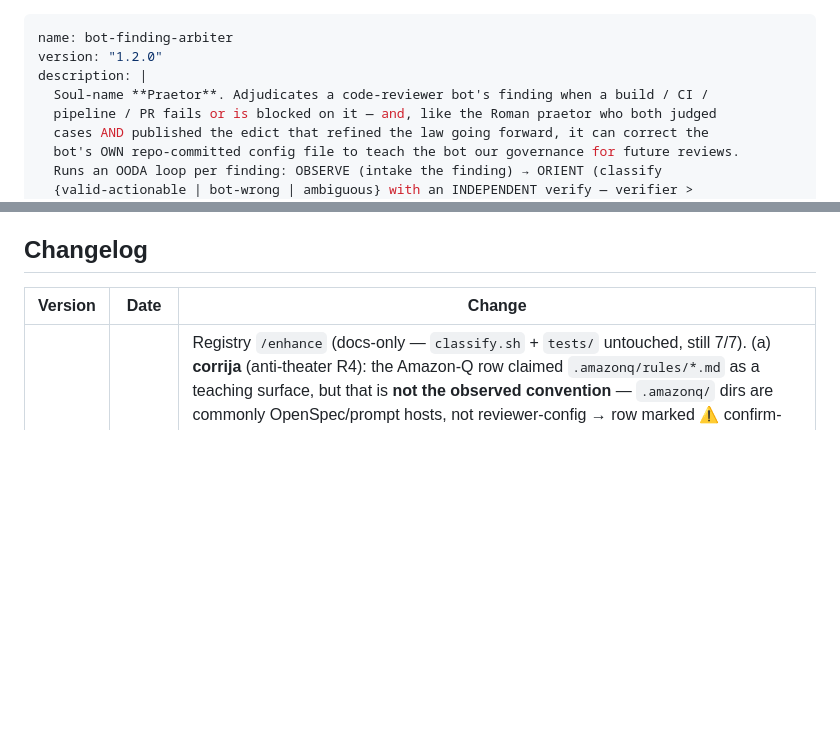
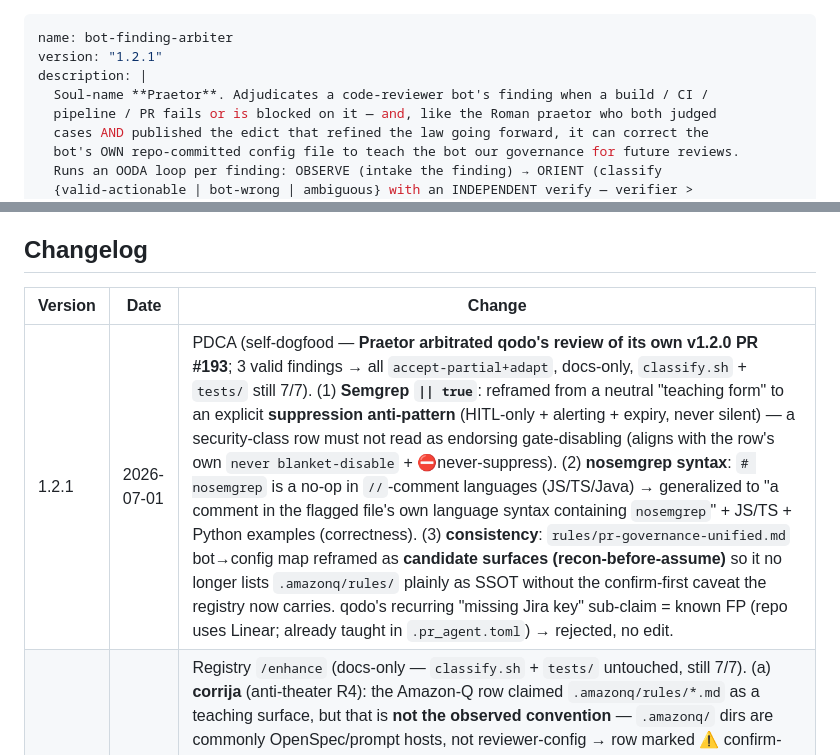
Before and after one commit to ekson73/multi-agent-os, a Markdown page: skills/bot-finding-arbiter/SKILL.md, 2 parts joined by grey strips. GitHub-like rendering; blank space fills up the shorter version.

```diff
--- a/skills/bot-finding-arbiter/SKILL.md
+++ b/skills/bot-finding-arbiter/SKILL.md
@@ -1,6 +1,6 @@
 ---
 name: bot-finding-arbiter
-version: "1.2.0"
+version: "1.2.1"
 description: |
   Soul-name **Praetor**. Adjudicates a code-reviewer bot's finding when a build / CI /
   pipeline / PR fails or is blocked on it — and, like the Roman praetor who both judged
@@ -162,6 +162,7 @@ Deprecate when ANY: a host ships native "arbitrate + teach reviewer bot" (E1) ·
 ## Changelog
 | Version | Date | Change |
 |---|---|---|
+| 1.2.1 | 2026-07-01 | PDCA (self-dogfood — **Praetor arbitrated qodo's review of its own v1.2.0 PR #193**; 3 valid findings → all `accept-partial+adapt`, docs-only, `classify.sh` + `tests/` still 7/7). (1) **Semgrep `\|\| true`**: reframed from a neutral "teaching form" to an explicit **suppression anti-pattern** (HITL-only + alerting + expiry, never silent) — a security-class row must not read as endorsing gate-disabling (aligns with the row's own `never blanket-disable` + ⛔never-suppress). (2) **nosemgrep syntax**: `# nosemgrep` is a no-op in `//`-comment languages (JS/TS/Java) → generalized to "a comment in the flagged file's own language syntax containing `nosemgrep`" + JS/TS + Python examples (correctness). (3) **consistency**: `rules/pr-governance-unified.md` bot→config map reframed as **candidate surfaces (recon-before-assume)** so it no longer lists `.amazonq/rules/` plainly as SSOT without the confirm-first caveat the registry now carries. qodo's recurring "missing Jira key" sub-claim = known FP (repo uses Linear; already taught in `.pr_agent.toml`) → rejected, no edit. |
 | 1.2.0 | 2026-07-01 | Registry `/enhance` (docs-only — `classify.sh` + `tests/` untouched, still 7/7). (a) **corrija** (anti-theater R4): the Amazon-Q row claimed `.amazonq/rules/*.md` as a teaching surface, but that is **not the observed convention** — `.amazonq/` dirs are commonly OpenSpec/prompt hosts, not reviewer-config → row marked ⚠️ confirm-first, default HITL when absent (never invent the file). (b) **melhore**: added a **Grounding discipline (recon-before-assume)** subsection — the registry entries are *candidate* surfaces; several documented config files are frequently NOT adopted (Qodo `best_practices.md` → real surface is `extra_instructions`; Amazon-Q `.amazonq/rules/`), so OBSERVE must `ls`-verify the file exists before an edict (a written-but-wrong path is a silent no-op that lets the FP recur). (c) **expande**: added a **Semgrep** row — commonly CI-registry-driven (`--config p/ci`) with no committed rule file; teach = inline `# nosemgrep: <rule-id>` + rationale (narrowest) or tune the CI invocation; ⚠️ security-class, verify-gated. Vendor-neutral (Layer-Purity clean — no repo-specific inventory hardcoded into the community skill; the per-repo map stays operator-side). |
 | 1.1.0 | 2026-07-01 | Harden — (a) **corrija**: fixed the dangling `bin/pr-review-watch` GitHub-intake reference (cited 5× but the file never existed) → repointed to the real `gh` CLI (`pr view --json` + `api …/statuses`), Bitbucket stays `bb-pipeline-watch.sh`; a symmetric `bin/pr-review-watch` wrapper is a deferred nicety (gh already does it). (b) **melhore**: added `bin/classify.sh` — a deterministic ORIENT pre-filter (ECE skeleton) that code-enforces the two safety cues (account/platform-error → NOT-repo-fixable · security-class → HITL-gated never-suppress; content → defer-to-verify) + `tests/` (7 fixtures + `run.sh`, converge-style) that **prove** the ⛔never-suppress-valid-security gate (7/7 pass). The gate was prose-only in v1.0.0. **PDCA (self-dogfood — Praetor arbitrated its own PR #192)**: (i) amazon-q `:stop_sign:` → tightened bare `limit` to quota-specific phrases (accept-partial+adapt; their `test.?limit` suggestion would have broken the real "used your limit of private tests" variant → case-06); (ii) qodo → removed the ambiguous `import` cue (a code import-error is repo-fixable → defer, not dismiss → case-07), word-boundaried HTTP codes, surfaced classifier stderr on test failure, documented the `jq` dependency. `jq` required by `classify.sh`. |
 | 1.0.0 | 2026-07-01 | Bootstrap — per-finding 7-way OODA disposition arbiter + teach-the-bot config-as-code edict (the greenfield capability: no prior tool wrote back to a bot's config; elevates the manual `.pr_agent.toml` + `pr-governance-unified` Known-FP precedent into a governed, multi-bot, verified loop). ⛔ never-suppress-valid-security hard gate + verifier>generator verify before any edit. Composes existing convergence/intake/comment/merge primitives (zero duplication). Soul-name *Praetor* via `anima`. |
```
Also changed, not shown: rules/pr-governance-unified.md (+4 -2 lines), skills/bot-finding-arbiter/bot-config-registry.md (+1 -1 lines).
